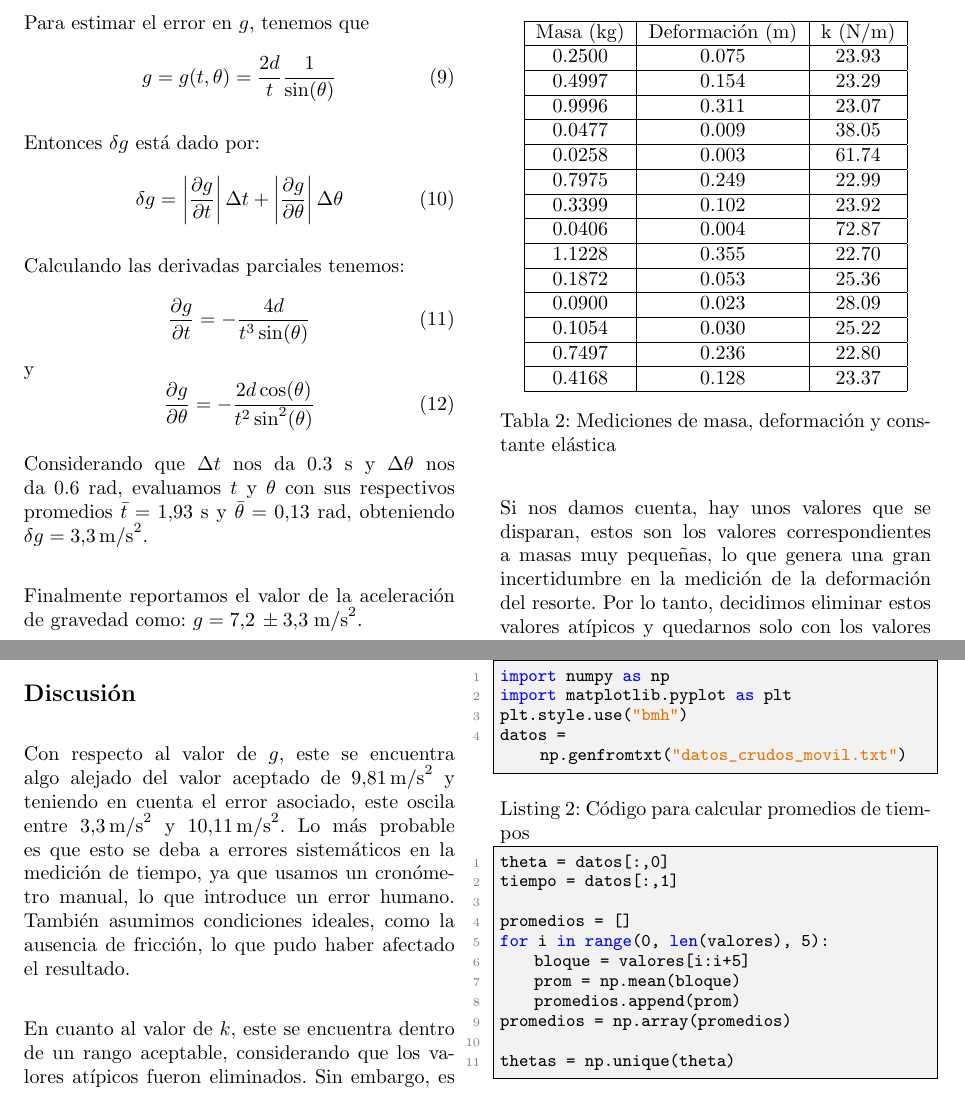
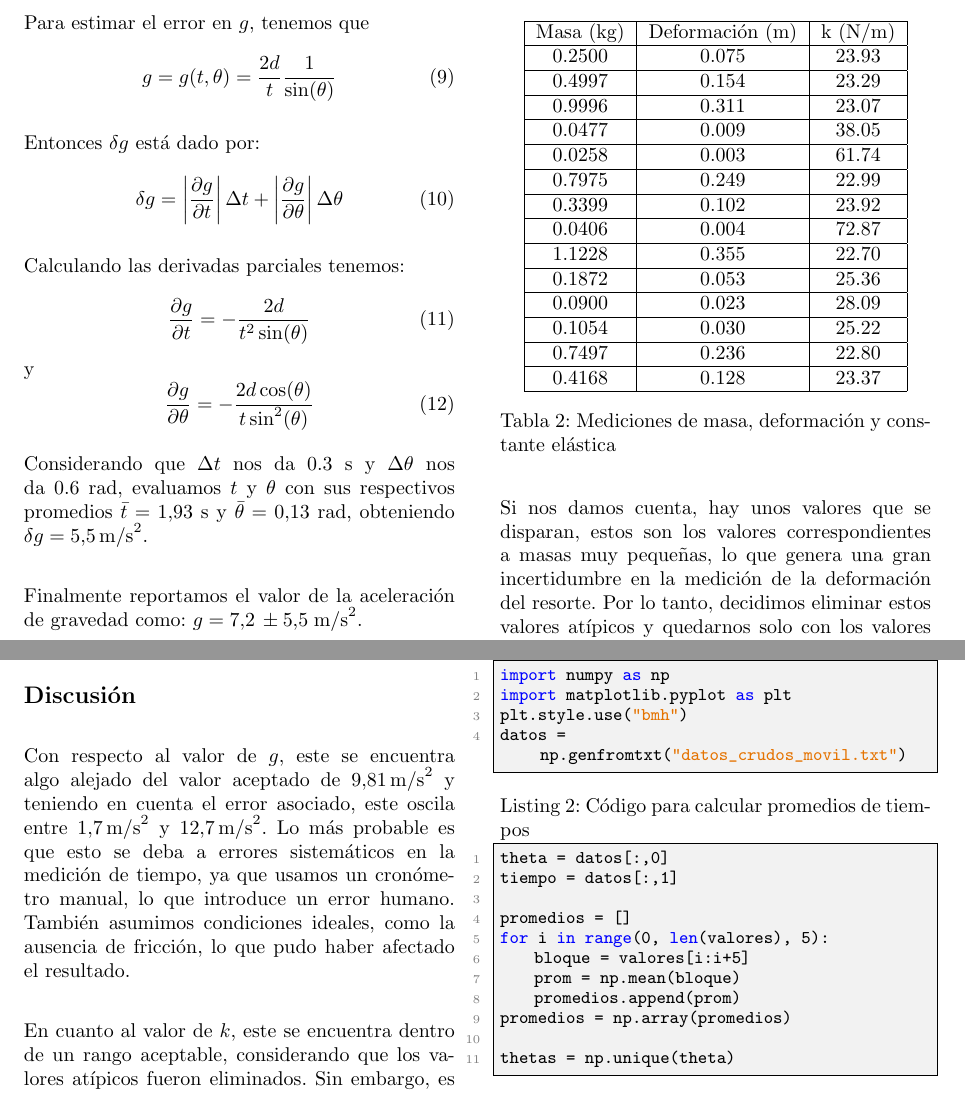
Before and after one commit to nachostylescoc/tarea-2-laboratorio-1, a LaTeX paper (JA.tex): two parts of pages 3 and 4 of 5, joined at a grey line, cut so that both start at the same text. Compiled offline with pdfLaTeX.

Commit message:
ahora si gente

```diff
--- a/JA.tex
+++ b/JA.tex
@@ -228,19 +228,19 @@ Entonces $\delta g$ está dado por:
 
 Calculando las derivadas parciales tenemos:
 \begin{equation}
-   \dfrac{\partial g}{\partial t} = -\dfrac{4d}{t^3 \sin(\theta)}
+   \dfrac{\partial g}{\partial t} = -\dfrac{2d}{t^2 \sin(\theta)}
 \end{equation}
 y
 \begin{equation}
-   \dfrac{\partial g}{\partial \theta} = -\dfrac{2d \cos(\theta)}{t^2 \sin^2(\theta)}
+   \dfrac{\partial g}{\partial \theta} = -\dfrac{2d \cos(\theta)}{t \sin^2(\theta)}
 \end{equation}
 
 Considerando que $\Delta t$ nos da 0.3 s y $\Delta \theta$ nos da 0.6 rad,
 evaluamos $t$ y $\theta$ con sus respectivos promedios $\bar{t} = 1.93$ s y
-$\bar{\theta} = 0.13$ rad, obteniendo $\delta g = 3.3 \, \text{m/s}^2$. \\
+$\bar{\theta} = 0.13$ rad, obteniendo $\delta g = 5.5 \, \text{m/s}^2$. \\
 
 Finalmente reportamos el valor de la aceleración de gravedad como:
-$g = 7.2 \, \pm 3.3 \; \text{m/s}^2$. \\
+$g = 7.2 \, \pm 5.5 \; \text{m/s}^2$. \\
 
 Para la siguiente parte del experimento, como ya obtuvimos el valor de $g$,
 mediremos la constante elastica de un resorte. Para ello, colgaremos
@@ -337,7 +337,7 @@ del resorte.
 \section*{Discusión}
 Con respecto al valor de $g$, este se encuentra algo alejado del
 valor aceptado de $9.81 \,\text{m/s}^2$ y teniendo en cuenta el error asociado,
-este oscila entre $3.3 \,\text{m/s}^2$ y $10.11 \,\text{m/s}^2$. Lo más probable
+este oscila entre $1.7 \,\text{m/s}^2$ y $12.7 \,\text{m/s}^2$. Lo más probable
 es que esto se deba a errores sistemáticos en la medición
 de tiempo, ya que usamos un cronómetro manual, lo que introduce un error
 humano. También asumimos condiciones ideales, como la ausencia de fricción,
```
Also changed, not shown: JA.pdf, JA.tex (5 more changed lines), 3 other files.
